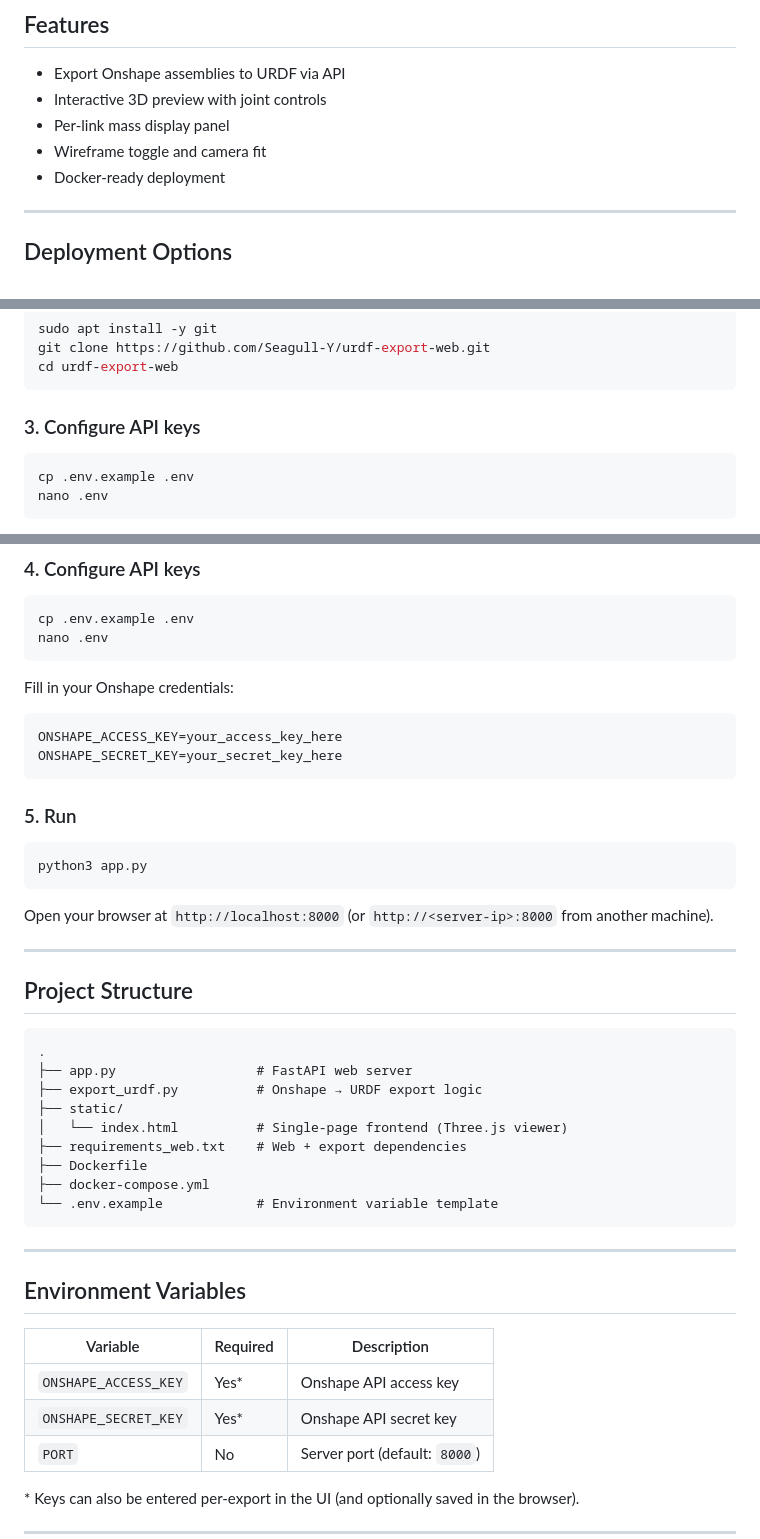
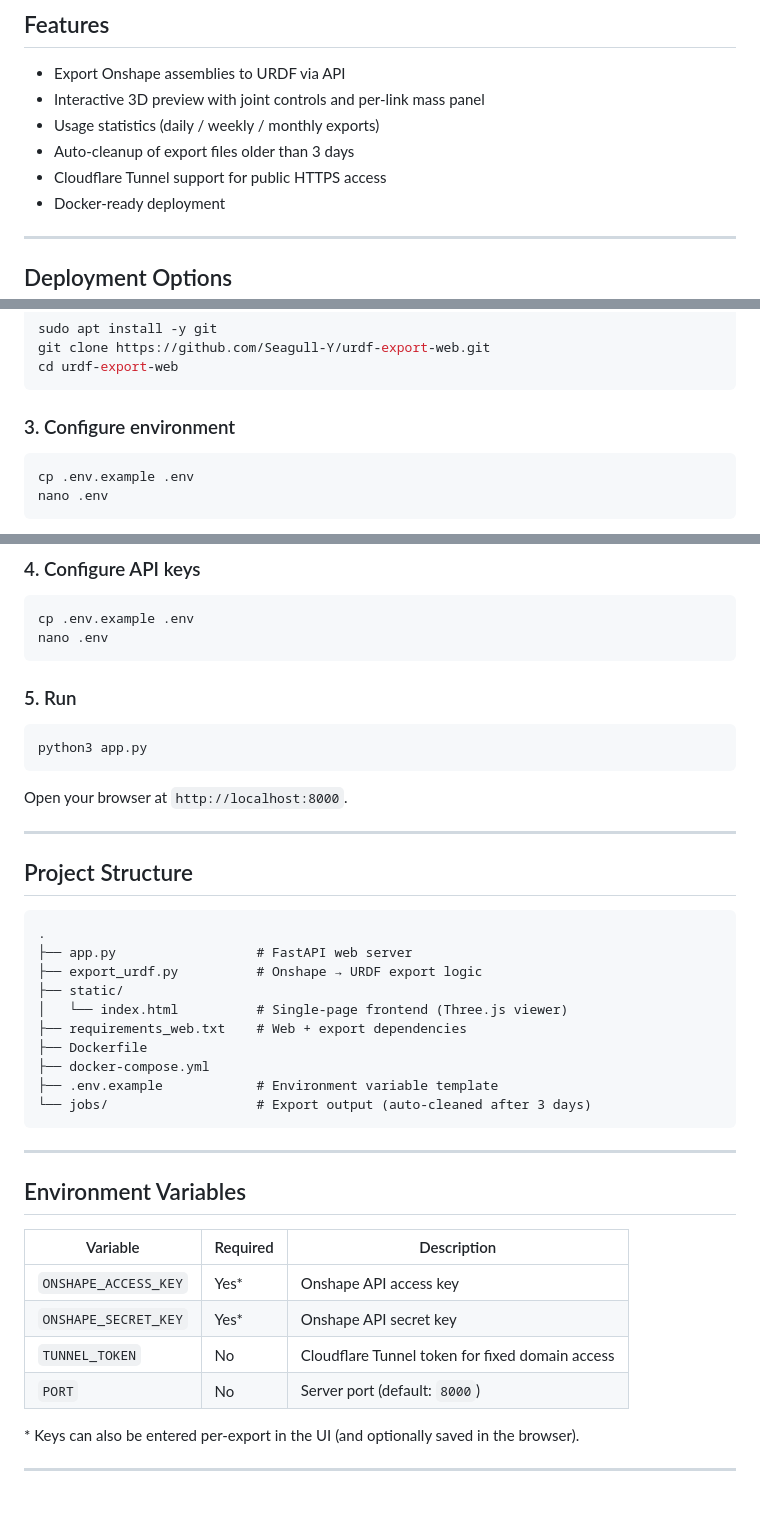
Before and after one commit to Seagull-Y/urdf-export-web, a Markdown page: README.md, 3 parts joined by grey strips. Drawn GitHub-style; blank space fills up the shorter version.

````diff
--- a/README.md
+++ b/README.md
@@ -5,9 +5,10 @@ A web application that exports Onshape CAD assemblies to URDF format and preview
 ## Features
 
 - Export Onshape assemblies to URDF via API
-- Interactive 3D preview with joint controls
-- Per-link mass display panel
-- Wireframe toggle and camera fit
+- Interactive 3D preview with joint controls and per-link mass panel
+- Usage statistics (daily / weekly / monthly exports)
+- Auto-cleanup of export files older than 3 days
+- Cloudflare Tunnel support for public HTTPS access
 - Docker-ready deployment
 
 ---
@@ -47,7 +48,7 @@ git clone https://github.com/Seagull-Y/urdf-export-web.git
 cd urdf-export-web
 ```
 
-### 3. Configure API keys
+### 3. Configure environment
 
 ```bash
 cp .env.example .env
@@ -117,19 +174,13 @@ cp .env.example .env
 nano .env
 ```
 
-Fill in your Onshape credentials:
-```
-ONSHAPE_ACCESS_KEY=your_access_key_here
-ONSHAPE_SECRET_KEY=your_secret_key_here
-```
-
 ### 5. Run
 
 ```bash
 python3 app.py
 ```
 
-Open your browser at `http://localhost:8000` (or `http://<server-ip>:8000` from another machine).
+Open your browser at `http://localhost:8000`.
 
 ---
 
@@ -144,7 +195,8 @@ Open your browser at `http://localhost:8000` (or `http://<server-ip>:8000` from
 ├── requirements_web.txt    # Web + export dependencies
 ├── Dockerfile
 ├── docker-compose.yml
-└── .env.example            # Environment variable template
+├── .env.example            # Environment variable template
+└── jobs/                   # Export output (auto-cleaned after 3 days)
 ```
 
 ---
@@ -155,6 +207,7 @@ Open your browser at `http://localhost:8000` (or `http://<server-ip>:8000` from
 |---|---|---|
 | `ONSHAPE_ACCESS_KEY` | Yes* | Onshape API access key |
 | `ONSHAPE_SECRET_KEY` | Yes* | Onshape API secret key |
+| `TUNNEL_TOKEN` | No | Cloudflare Tunnel token for fixed domain access |
 | `PORT` | No | Server port (default: `8000`) |
 
 \* Keys can also be entered per-export in the UI (and optionally saved in the browser).
````
Also changed, not shown: other parts of README.md (+60 -4 lines).
